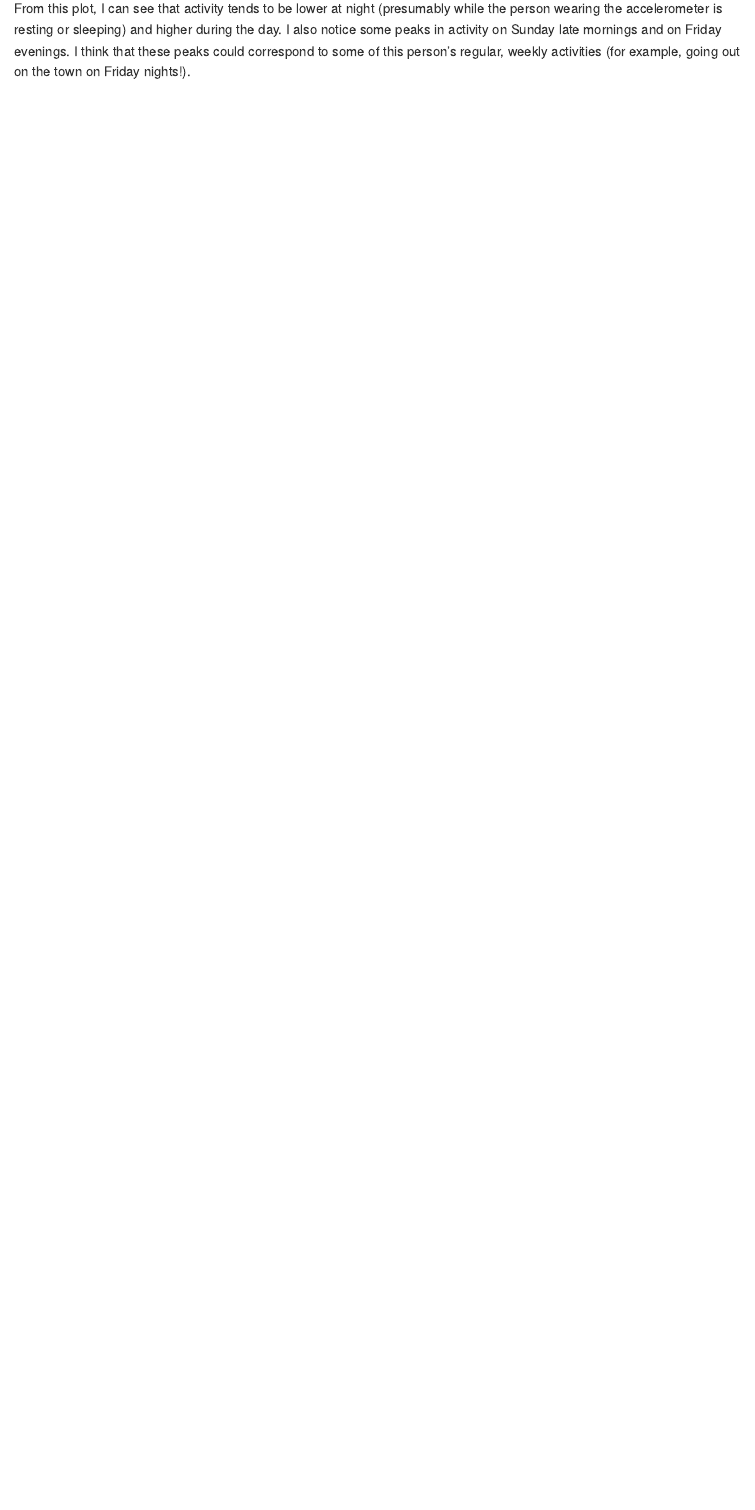
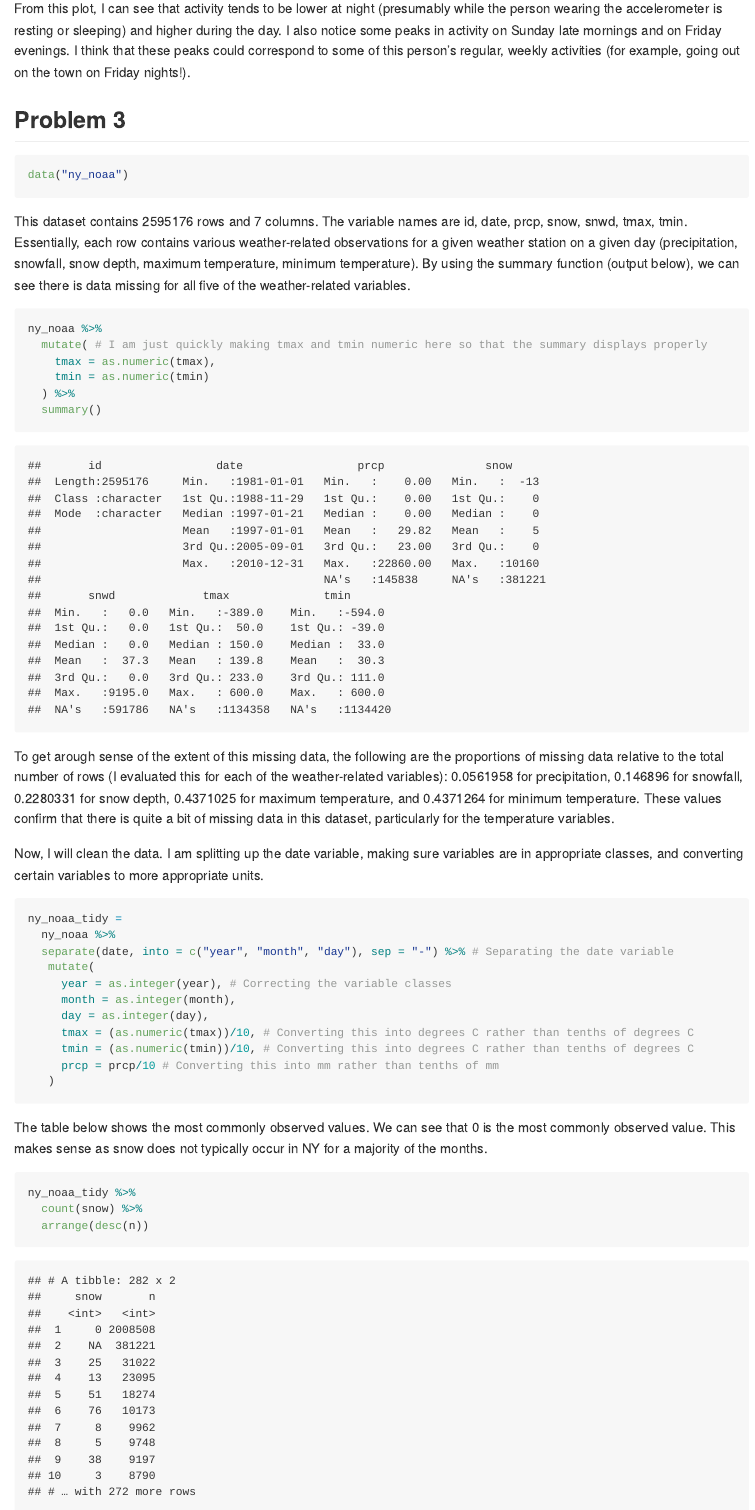
Before and after one commit to fdehrich/p8105_hw3_fde2103, an R Markdown document (p8105_hw3_fde2103.Rmd): the page in a window 1100 px wide, from 6550 px down before the commit and from 6480 px down after it, so that both start at the same text. The pictures show the output file p8105_hw3_fde2103.md that the author committed with the source, drawn offline in the style of GitHub; long lines of code are wrapped.

Commit message:
Problem 3 - description of ny_noaa dataset, data cleaning, identification of most commonly observed snowfall values

````diff
--- a/p8105_hw3_fde2103.Rmd
+++ b/p8105_hw3_fde2103.Rmd
@@ -154,3 +154,46 @@ accel %>%
 ```
 
 From this plot, I can see that activity tends to be lower at night (presumably while the person wearing the accelerometer is resting or sleeping) and higher during the day. I also notice some peaks in activity on Sunday late mornings and on Friday evenings. I think that these peaks could correspond to some of this person's regular, weekly activities (for example, going out on the town on Friday nights!).
+
+## Problem 3
+
+```{r}
+data("ny_noaa")
+```
+
+This dataset contains `r nrow(ny_noaa)` rows and `r ncol(ny_noaa)` columns. The variable names are `r names(ny_noaa)`. Essentially, each row contains various weather-related observations for a given weather station on a given day (precipitation, snowfall, snow depth, maximum temperature, minimum temperature). By using the summary function (output below), we can see there is data missing for all five of the weather-related variables.
+
+```{r}
+ny_noaa %>%
+  mutate( # I am just quickly making tmax and tmin numeric here so that the summary displays properly
+    tmax = as.numeric(tmax),
+    tmin = as.numeric(tmin)
+  ) %>%
+  summary()
+```
+
+To get arough sense of the extent of this missing data, the following are the proportions of missing data relative to the total number of rows (I evaluated this for each of the weather-related variables): `r sum(is.na(pull(ny_noaa, prcp)))/nrow(ny_noaa)` for precipitation, `r sum(is.na(pull(ny_noaa, snow)))/nrow(ny_noaa)` for snowfall, `r sum(is.na(pull(ny_noaa, snwd)))/nrow(ny_noaa)` for snow depth, `r sum(is.na(pull(ny_noaa, tmax)))/nrow(ny_noaa)` for maximum temperature, and `r sum(is.na(pull(ny_noaa, tmin)))/nrow(ny_noaa)` for minimum temperature. These values confirm that there is quite a bit of missing data in this dataset, particularly for the temperature variables.
+
+Now, I will clean the data. I am splitting up the date variable, making sure variables are in appropriate classes, and converting certain variables to more appropriate units.
+
+```{r}
+ny_noaa_tidy =
+  ny_noaa %>%
+  separate(date, into = c("year", "month", "day"), sep = "-") %>% # Separating the date variable
+   mutate(
+     year = as.integer(year), # Correcting the variable classes
+     month = as.integer(month),
+     day = as.integer(day),
+     tmax = (as.numeric(tmax))/10, # Converting this into degrees C rather than tenths of degrees C
+     tmin = (as.numeric(tmin))/10, # Converting this into degrees C rather than tenths of degrees C
+     prcp = prcp/10 # Converting this into mm rather than tenths of mm
+   )
+```
+
+The table below shows the most commonly observed values. We can see that 0 is the most commonly observed value. This makes sense as snow does not typically occur in NY for a majority of the months.
+
+```{r}
+ny_noaa_tidy %>%
+  count(snow) %>%
+  arrange(desc(n))
+```
````
Also changed, not shown: p8105_hw3_fde2103.md, p8105_hw3_fde2103.Rmd (2 more changed lines).
